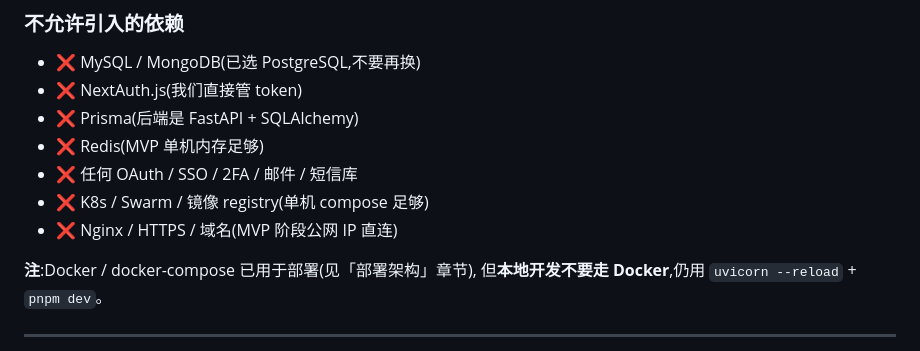
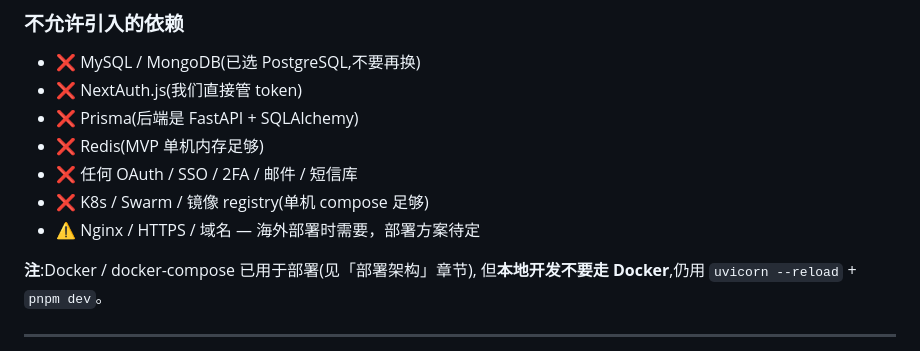
Before and after one commit to matgo-dev/buildreach, a Markdown page: CLAUDE.md, the part around the change. Rendered like a GitHub page.

Commit message:
docs: Nginx/HTTPS 从禁止改为待定（海外部署需要）

```diff
--- a/CLAUDE.md
+++ b/CLAUDE.md
@@ -65,7 +65,7 @@ This file provides guidance to Claude Code (claude.ai/code) when working with co
 - ❌ Redis(MVP 单机内存足够)
 - ❌ 任何 OAuth / SSO / 2FA / 邮件 / 短信库
 - ❌ K8s / Swarm / 镜像 registry(单机 compose 足够)
-- ❌ Nginx / HTTPS / 域名(MVP 阶段公网 IP 直连)
+- ⚠️ Nginx / HTTPS / 域名 — 海外部署时需要，部署方案待定
 
 **注**:Docker / docker-compose 已用于部署(见「部署架构」章节),
 但**本地开发不要走 Docker**,仍用 `uvicorn --reload` + `pnpm dev`。
```
